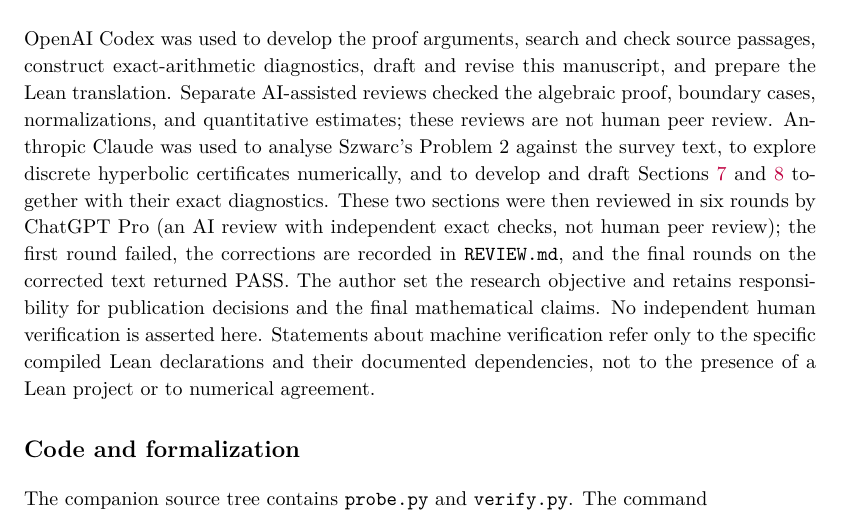
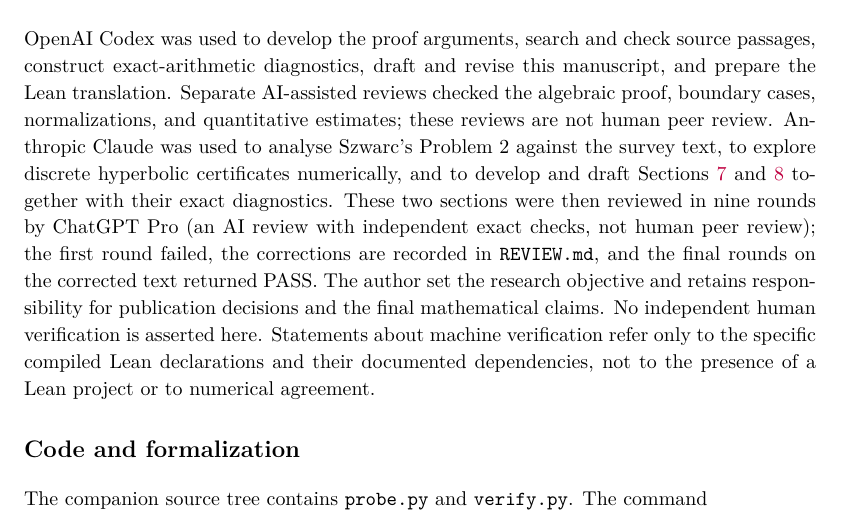
Before and after one commit to skypher/szkraw, a LaTeX paper (paper.tex): part of page 30 of 32, cut so that both start at the same text. Compiled offline with pdfLaTeX.

Commit message:
Update AI-use disclosure only: nine review rounds
Co-Authored-By: Claude Opus 5.5 <noreply@anthropic.com>

```diff
--- a/paper.tex
+++ b/paper.tex
@@ -907,7 +907,7 @@
 
 \section*{AI-use disclosure}
 
-OpenAI Codex was used to develop the proof arguments, search and check source passages, construct exact-arithmetic diagnostics, draft and revise this manuscript, and prepare the Lean translation. Separate AI-assisted reviews checked the algebraic proof, boundary cases, normalizations, and quantitative estimates; these reviews are not human peer review. Anthropic Claude was used to analyse Szwarc's Problem~2 against the survey text, to explore discrete hyperbolic certificates numerically, and to develop and draft Sections~\ref{sec:szwarc} and~\ref{sec:limits} together with their exact diagnostics. These two sections were then reviewed in six rounds by ChatGPT Pro (an AI review with independent exact checks, not human peer review); the first round failed, the corrections are recorded in \path{REVIEW.md}, and the final rounds on the corrected text returned PASS. The author set the research objective and retains responsibility for publication decisions and the final mathematical claims. No independent human verification is asserted here. Statements about machine verification refer only to the specific compiled Lean declarations and their documented dependencies, not to the presence of a Lean project or to numerical agreement.
+OpenAI Codex was used to develop the proof arguments, search and check source passages, construct exact-arithmetic diagnostics, draft and revise this manuscript, and prepare the Lean translation. Separate AI-assisted reviews checked the algebraic proof, boundary cases, normalizations, and quantitative estimates; these reviews are not human peer review. Anthropic Claude was used to analyse Szwarc's Problem~2 against the survey text, to explore discrete hyperbolic certificates numerically, and to develop and draft Sections~\ref{sec:szwarc} and~\ref{sec:limits} together with their exact diagnostics. These two sections were then reviewed in nine rounds by ChatGPT Pro (an AI review with independent exact checks, not human peer review); the first round failed, the corrections are recorded in \path{REVIEW.md}, and the final rounds on the corrected text returned PASS. The author set the research objective and retains responsibility for publication decisions and the final mathematical claims. No independent human verification is asserted here. Statements about machine verification refer only to the specific compiled Lean declarations and their documented dependencies, not to the presence of a Lean project or to numerical agreement.
 
 \section*{Code and formalization}
 
```
Also changed, not shown: REVIEW.md (+2 -0 lines), paper.pdf.
